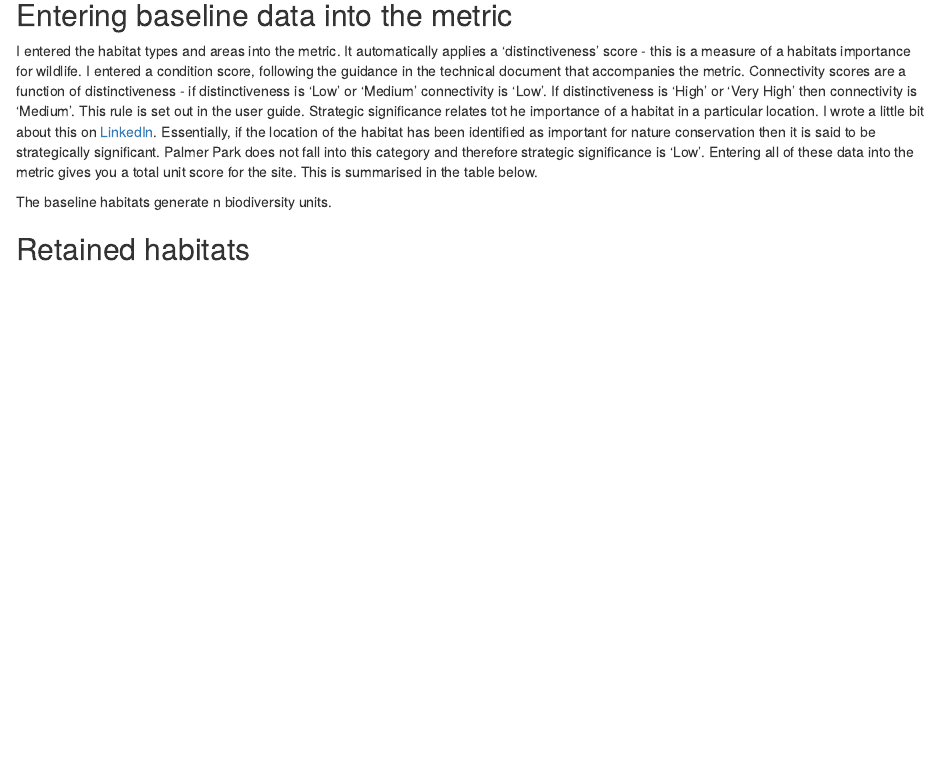
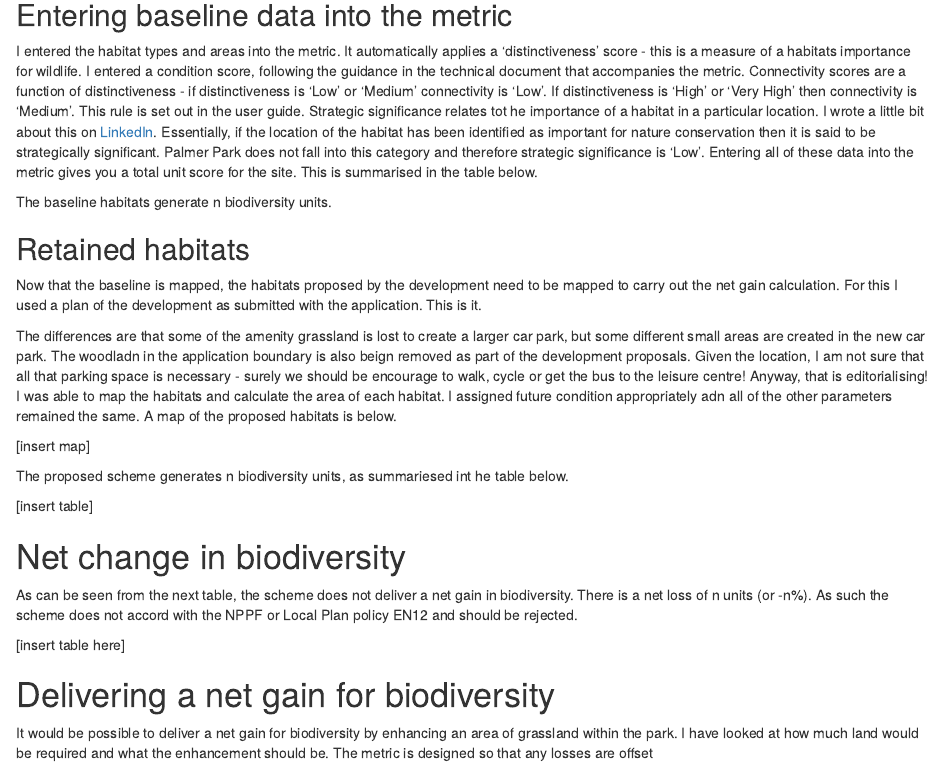
Before and after one commit to drdcarpenter/dan-carpenter, an R Markdown document (content/post/2021-01-18-palmer-park-bng.en.Rmd): the page in a window 1100 px wide, from 2070 px down. Rendered offline with R 4.5, knitr and Pandoc, with nearby package versions.

Commit message:
updates to Palmer Park post

```diff
--- a/content/post/2021-01-18-palmer-park-bng.en.Rmd
+++ b/content/post/2021-01-18-palmer-park-bng.en.Rmd
@@ -102,3 +102,25 @@ I entered the habitat types and areas into the metric.  It automatically applies
 The baseline habitats generate n biodiversity units.
 
 ## Retained habitats
+
+Now that the baseline is mapped, the habitats proposed by the development need to be mapped to carry out the net gain calculation.  For this I used a plan of the development as submitted with the application.  This is it.
+
+
+
+The differences are that some of the amenity grassland is lost to create a larger car park, but some different small areas are created in the new car park.  The woodladn in the application boundary is also beign removed as part of the development proposals.  Given the location, I am not sure that all that parking space is necessary - surely we should be encourage to walk, cycle or get the bus to the leisure centre!  Anyway, that is editorialising!  I was able to map the habitats and calculate the area of each habitat.  I assigned future condition appropriately adn all of the other parameters remained the same.  A map of the proposed habitats is below.
+
+[insert map]
+
+The proposed scheme generates n biodiversity units, as summariesed int he table below.
+
+[insert table]
+
+# Net change in biodiversity
+
+As can be seen from the next table, the scheme does not deliver a net gain in biodiversity.  There is a net loss of n units (or -n%).  As such the scheme does not accord with the NPPF or Local Plan policy EN12 and should be rejected.
+
+[insert table here]
+
+# Delivering a net gain  for biodiversity
+
+It would be possible to deliver a net gain for biodiversity by enhancing an area of grassland within the park.  I have looked at how much land would be required and what the enhancement should be.  The metric is designed so that any losses are offset
```
